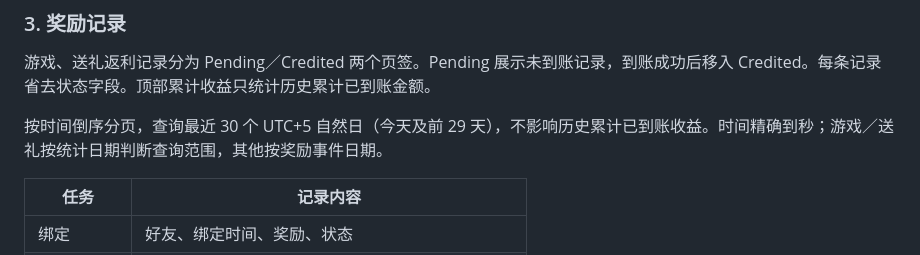
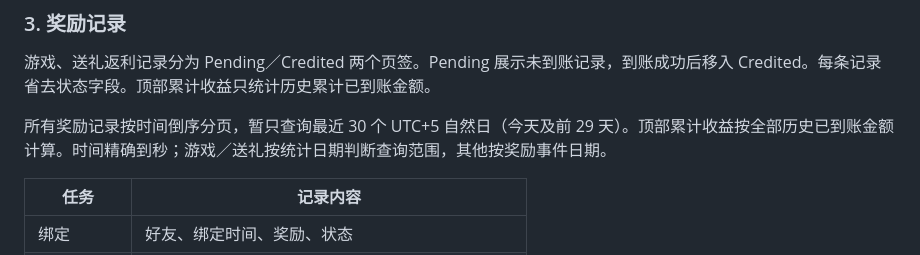
Before and after one commit to hhahahani-lab/product-tutorials, a Markdown page: features/new-user-invitation/PRD.md, the part around the change. GitHub-like rendering.

Commit message:
Clarify retention for all reward records

```diff
--- a/features/new-user-invitation/PRD.md
+++ b/features/new-user-invitation/PRD.md
@@ -48,7 +48,7 @@ Facebook 优先分享专属落地页链接，并由落地页图片配置生成
 
 游戏、送礼返利记录分为 Pending／Credited 两个页签。Pending 展示未到账记录，到账成功后移入 Credited。每条记录省去状态字段。顶部累计收益只统计历史累计已到账金额。
 
-按时间倒序分页，查询最近 30 个 UTC+5 自然日（今天及前 29 天），不影响历史累计已到账收益。时间精确到秒；游戏／送礼按统计日期判断查询范围，其他按奖励事件日期。
+所有奖励记录按时间倒序分页，暂只查询最近 30 个 UTC+5 自然日（今天及前 29 天）。顶部累计收益按全部历史已到账金额计算。时间精确到秒；游戏／送礼按统计日期判断查询范围，其他按奖励事件日期。
 
 | 任务 | 记录内容 |
 |---|---|
```
